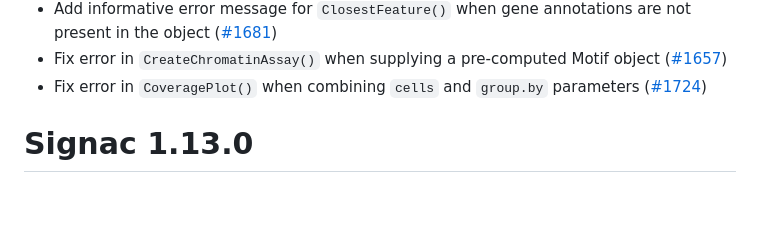
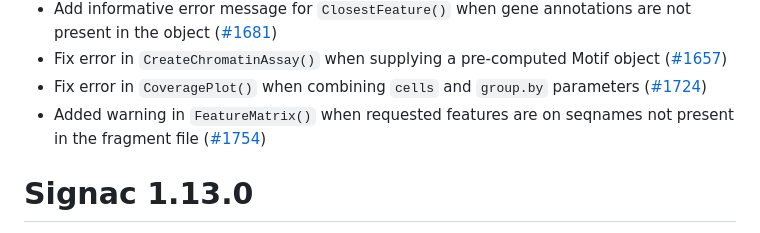
Before and after one commit to stuart-lab/signac, a Markdown page: NEWS.md, the part around the change. Drawn GitHub-style; blank space fills up the shorter version.

Commit message:
Update release notes

```diff
--- a/NEWS.md
+++ b/NEWS.md
@@ -13,6 +13,8 @@ Other changes:
 * Add informative error message for `ClosestFeature()` when gene annotations are not present in the object ([#1681](https://github.com/stuart-lab/signac/issues/1681))
 * Fix error in `CreateChromatinAssay()` when supplying a pre-computed Motif object ([#1657](https://github.com/stuart-lab/signac/issues/1657))
 * Fix error in `CoveragePlot()` when combining `cells` and `group.by` parameters ([#1724](https://github.com/stuart-lab/signac/issues/1724))
+* Added warning in `FeatureMatrix()` when requested features are on seqnames not
+present in the fragment file ([#1754](https://github.com/stuart-lab/signac/issues/1754))
 
 # Signac 1.13.0
 
```
